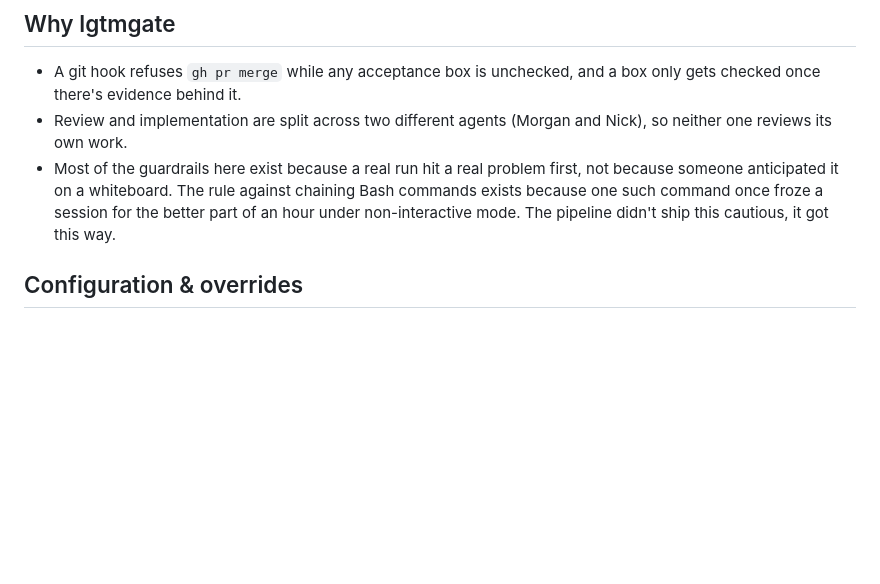
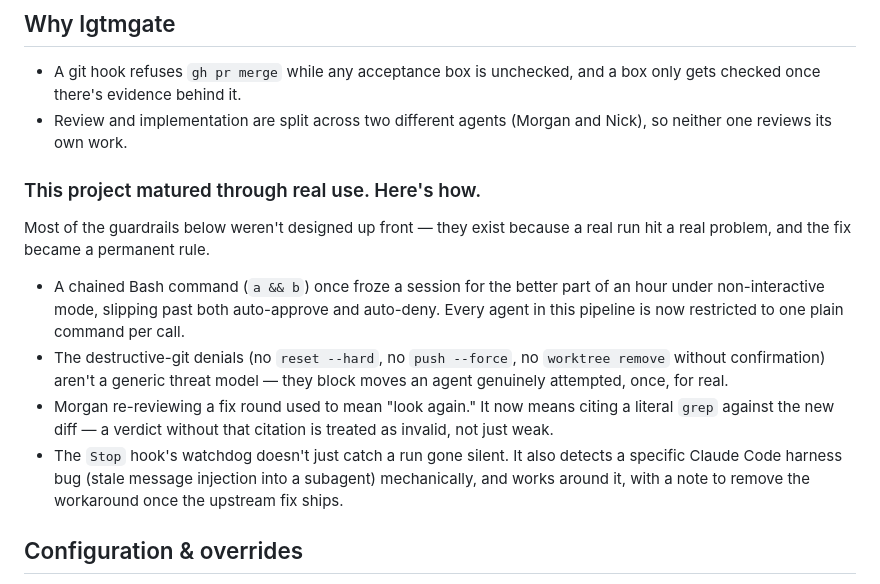
Before and after one commit to Zigzag968/claude-code-lgtmgate, a Markdown page: README.md, the part around the change. Rendered like a GitHub page; blank space fills up the shorter version.

Commit message:
docs: expand the maturity-through-iteration section into a short list
Founder wanted the "matured through real use" framing kept, but as a
proper short section with a few concrete examples rather than a single
folded-in bullet: the Bash-freeze rule, destructive-git denials, Morgan's
grep-proof re-review requirement, and the Stop watchdog's harness-bug
workaround. Still no incident counts or issue-number inventory, per
earlier feedback — one anchoring detail per item, not a tally.

Co-Authored-By: Claude Sonnet 5 <noreply@anthropic.com>

```diff
--- a/README.md
+++ b/README.md
@@ -40,7 +40,15 @@ $ /lgtmgate:feature 142 "Login page shows a stale error after a successful retry
 
 - A git hook refuses `gh pr merge` while any acceptance box is unchecked, and a box only gets checked once there's evidence behind it.
 - Review and implementation are split across two different agents (Morgan and Nick), so neither one reviews its own work.
-- Most of the guardrails here exist because a real run hit a real problem first, not because someone anticipated it on a whiteboard. The rule against chaining Bash commands exists because one such command once froze a session for the better part of an hour under non-interactive mode. The pipeline didn't ship this cautious, it got this way.
+
+### This project matured through real use. Here's how.
+
+Most of the guardrails below weren't designed up front — they exist because a real run hit a real problem, and the fix became a permanent rule.
+
+- A chained Bash command (`a && b`) once froze a session for the better part of an hour under non-interactive mode, slipping past both auto-approve and auto-deny. Every agent in this pipeline is now restricted to one plain command per call.
+- The destructive-git denials (no `reset --hard`, no `push --force`, no `worktree remove` without confirmation) aren't a generic threat model — they block moves an agent genuinely attempted, once, for real.
+- Morgan re-reviewing a fix round used to mean "look again." It now means citing a literal `grep` against the new diff — a verdict without that citation is treated as invalid, not just weak.
+- The `Stop` hook's watchdog doesn't just catch a run gone silent. It also detects a specific Claude Code harness bug (stale message injection into a subagent) mechanically, and works around it, with a note to remove the workaround once the upstream fix ships.
 
 ## Configuration & overrides
 
```
